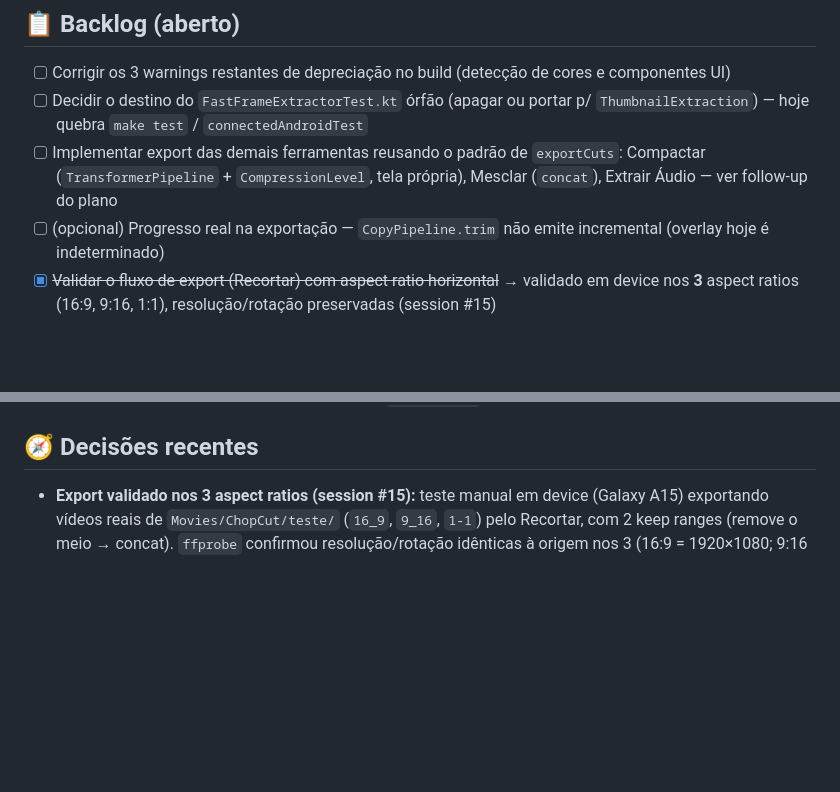
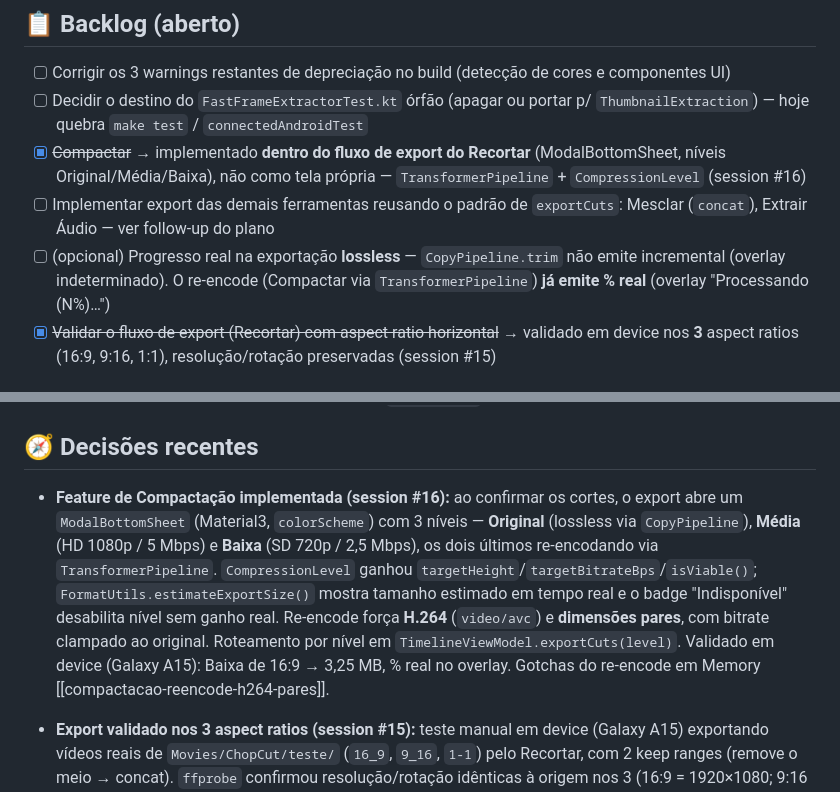
Before and after one commit to dglds/ChopCut, a Markdown page: STATE.md, 2 parts joined by grey strips. Rendered like a GitHub page; blank space fills up the shorter version.

```diff
--- a/STATE.md
+++ b/STATE.md
@@ -10,8 +10,9 @@
 
 - [ ] Corrigir os 3 warnings restantes de depreciação no build (detecção de cores e componentes UI)
 - [ ] Decidir o destino do `FastFrameExtractorTest.kt` órfão (apagar ou portar p/ `ThumbnailExtraction`) — hoje quebra `make test` / `connectedAndroidTest`
-- [ ] Implementar export das demais ferramentas reusando o padrão de `exportCuts`: Compactar (`TransformerPipeline` + `CompressionLevel`, tela própria), Mesclar (`concat`), Extrair Áudio — ver follow-up do plano
-- [ ] (opcional) Progresso real na exportação — `CopyPipeline.trim` não emite incremental (overlay hoje é indeterminado)
+- [x] ~~Compactar~~ → implementado **dentro do fluxo de export do Recortar** (ModalBottomSheet, níveis Original/Média/Baixa), não como tela própria — `TransformerPipeline` + `CompressionLevel` (session #16)
+- [ ] Implementar export das demais ferramentas reusando o padrão de `exportCuts`: Mesclar (`concat`), Extrair Áudio — ver follow-up do plano
+- [ ] (opcional) Progresso real na exportação **lossless** — `CopyPipeline.trim` não emite incremental (overlay indeterminado). O re-encode (Compactar via `TransformerPipeline`) **já emite % real** (overlay "Processando (N%)…")
 - [x] ~~Validar o fluxo de export (Recortar) com aspect ratio horizontal~~ → validado em device nos **3** aspect ratios (16:9, 9:16, 1:1), resolução/rotação preservadas (session #15)
 
 ## ⚠️ Known issues / cuidados
@@ -24,6 +25,8 @@
 - Sem emulador no SDK padrão (`~/Android/Sdk/emulator` ausente). Para rodar: Galaxy A15 (`SM-A156M`) já pareado via adb Wi-Fi — descobrir com `adb mdns services` e conectar no IP:porta do serviço `_adb-tls-connect._tcp` (ex.: `adb connect 192.168.1.10:PORTA`). Frames só são extraídos pelo fluxo Home → "Escolher Vídeo" → "Extrair Frames" (deep-link `ACTION_VIEW` pula essa etapa e mostra placeholders).
 
 ## 🧭 Decisões recentes
+
+- **Feature de Compactação implementada (session #16):** ao confirmar os cortes, o export abre um `ModalBottomSheet` (Material3, `colorScheme`) com 3 níveis — **Original** (lossless via `CopyPipeline`), **Média** (HD 1080p / 5 Mbps) e **Baixa** (SD 720p / 2,5 Mbps), os dois últimos re-encodando via `TransformerPipeline`. `CompressionLevel` ganhou `targetHeight`/`targetBitrateBps`/`isViable()`; `FormatUtils.estimateExportSize()` mostra tamanho estimado em tempo real e o badge "Indisponível" desabilita nível sem ganho real. Re-encode força **H.264** (`video/avc`) e **dimensões pares**, com bitrate clampado ao original. Roteamento por nível em `TimelineViewModel.exportCuts(level)`. Validado em device (Galaxy A15): Baixa de 16:9 → 3,25 MB, % real no overlay. Gotchas do re-encode em Memory [[compactacao-reencode-h264-pares]].
 
 - **Export validado nos 3 aspect ratios (session #15):** teste manual em device (Galaxy A15) exportando vídeos reais de `Movies/ChopCut/teste/` (`16_9`, `9_16`, `1-1`) pelo Recortar, com 2 keep ranges (remove o meio → concat). `ffprobe` confirmou resolução/rotação idênticas à origem nos 3 (16:9 = 1920×1080; 9:16 = 1920×1080 rot90; 1:1 = 1440×1440 rot90), HEVC com csd válido, áudio AAC preservado, leitura íntegra de todos os pacotes. **Lossless preserva resolução** — só a duração muda. Gotchas de validação local (ffmpeg-free/VLC sem HEVC; player Android fiel = Just Player) em Memory [[baixar-resultado-export-ao-testar]].
 - **Recortar end-to-end (exportação real):** `TimelineViewModel.exportCuts()` converte os marcadores (trechos a remover) via `RangeUtils.calculateKeepRanges` → `CopyPipeline.trim` (lossless) → `saveToGallery` (`${base}_chopcut_mmss.mp4`). UI: CONFIRMAR → "Exportar" → overlay "Recortando…" → dialog de sucesso (Compartilhar via FileProvider/`ACTION_SEND` + Concluir). Estado via `ExportUiState` (Idle/Exporting/Success/Error). Decisão de arquitetura: **edição não-destrutiva** (estado em memória; arquivo só na exportação) e **fluxos separados por ferramenta**. Validado em device (Galaxy A15) com ffprobe.
```
Also changed, not shown: other parts of STATE.md (+1 -1 lines), sessions/session#16-feature-compactacao.md (added, +18 -0 lines).
